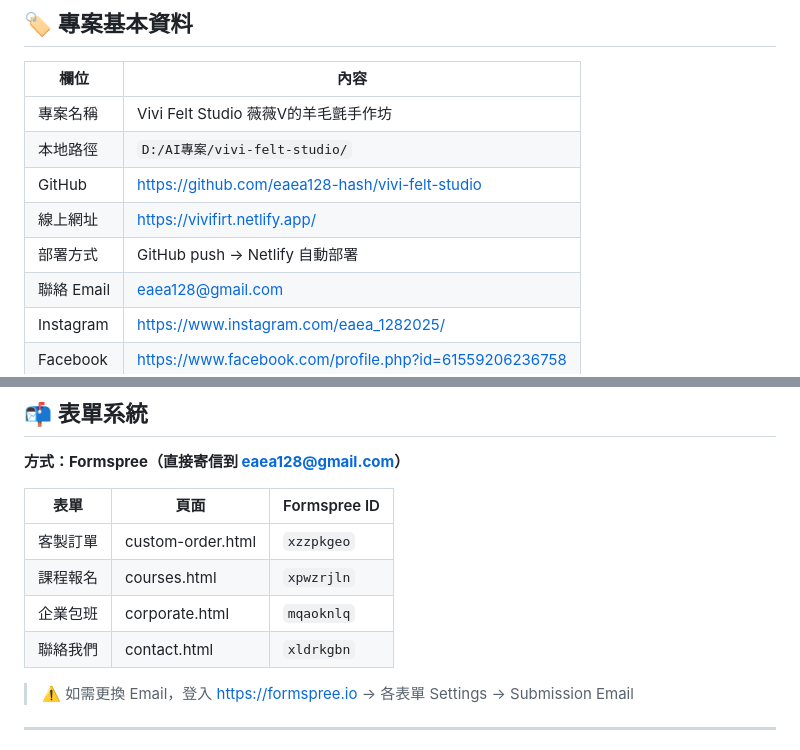
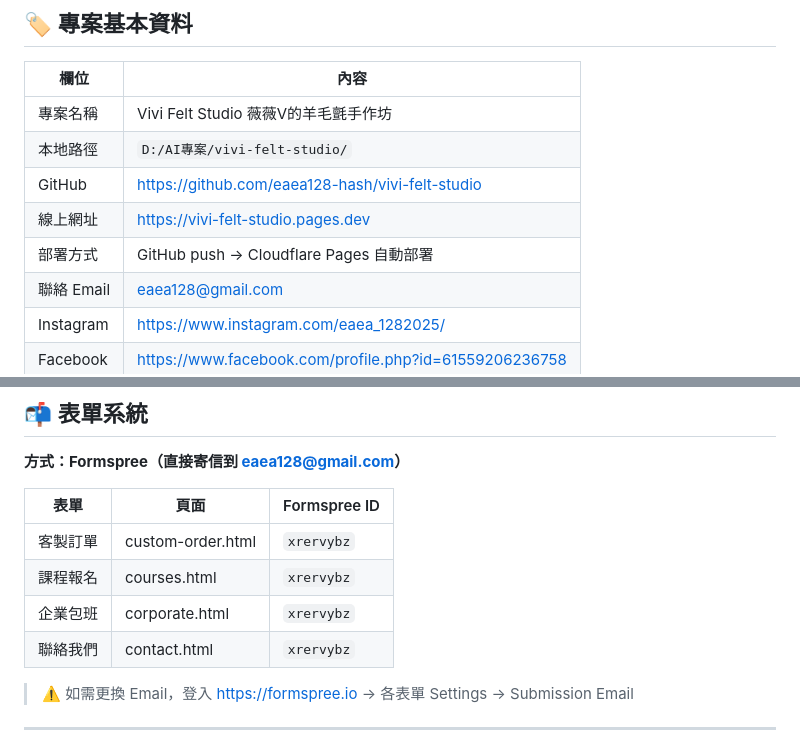
Before and after one commit to eaea128-hash/vivi-felt-studio, a Markdown page: CLAUDE.md, 2 parts joined by grey strips. Drawn GitHub-style.

```diff
--- a/CLAUDE.md
+++ b/CLAUDE.md
@@ -11,8 +11,8 @@
 | 專案名稱 | Vivi Felt Studio 薇薇V的羊毛氈手作坊 |
 | 本地路徑 | `D:/AI專案/vivi-felt-studio/` |
 | GitHub | https://github.com/eaea128-hash/vivi-felt-studio |
-| 線上網址 | https://vivifirt.netlify.app/ |
-| 部署方式 | GitHub push → Netlify 自動部署 |
+| 線上網址 | https://vivi-felt-studio.pages.dev |
+| 部署方式 | GitHub push → Cloudflare Pages 自動部署 |
 | 聯絡 Email | eaea128@gmail.com |
 | Instagram | https://www.instagram.com/eaea_1282025/ |
 | Facebook | https://www.facebook.com/profile.php?id=61559206236758 |
@@ -96,10 +96,10 @@ vivi-felt-studio/
 
 | 表單 | 頁面 | Formspree ID |
 |------|------|-------------|
-| 客製訂單 | custom-order.html | `xzzpkgeo` |
-| 課程報名 | courses.html | `xpwzrjln` |
-| 企業包班 | corporate.html | `mqaoknlq` |
-| 聯絡我們 | contact.html | `xldrkgbn` |
+| 客製訂單 | custom-order.html | `xrervybz` |
+| 課程報名 | courses.html | `xrervybz` |
+| 企業包班 | corporate.html | `xrervybz` |
+| 聯絡我們 | contact.html | `xrervybz` |
 
 > ⚠️ 如需更換 Email，登入 https://formspree.io → 各表單 Settings → Submission Email
 
```
Also changed, not shown: other parts of CLAUDE.md (+46 -0 lines).
